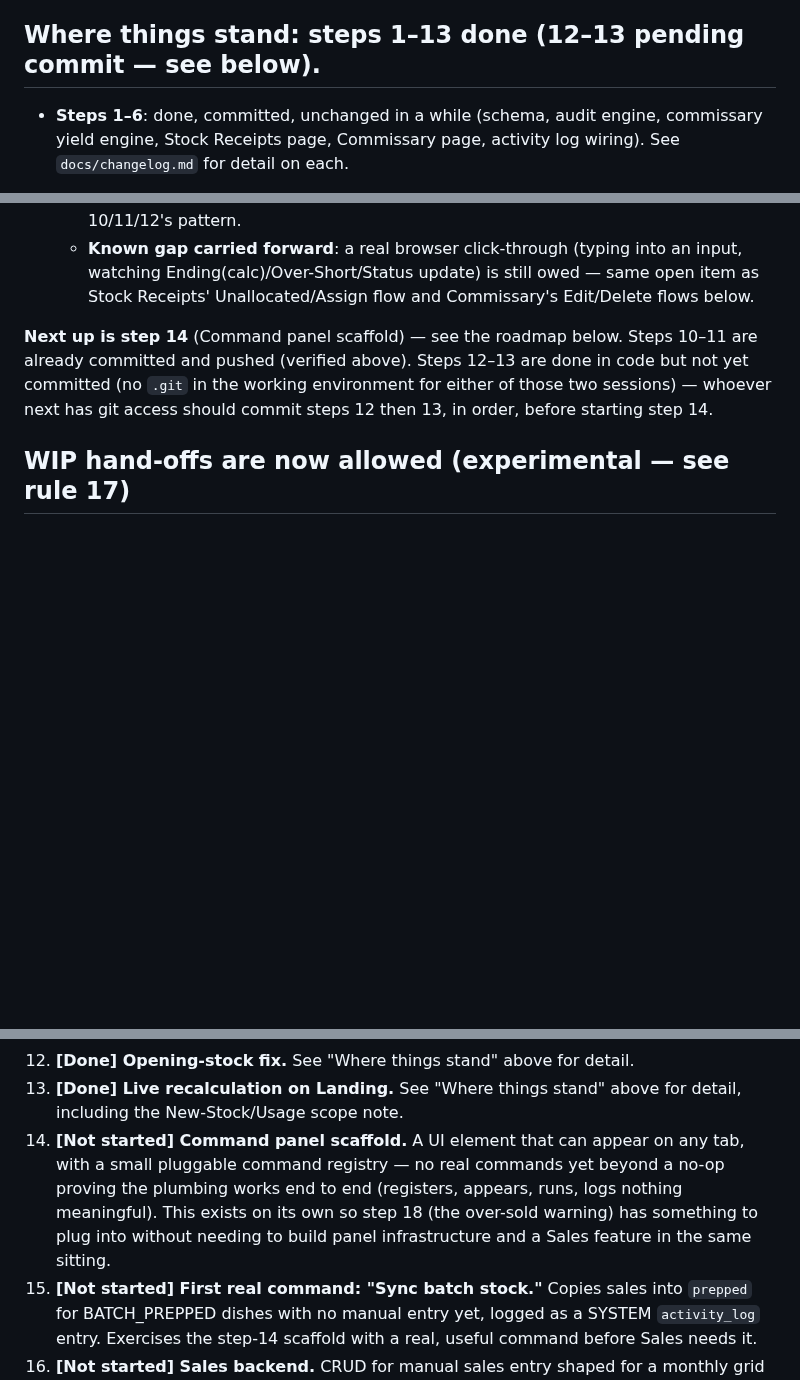
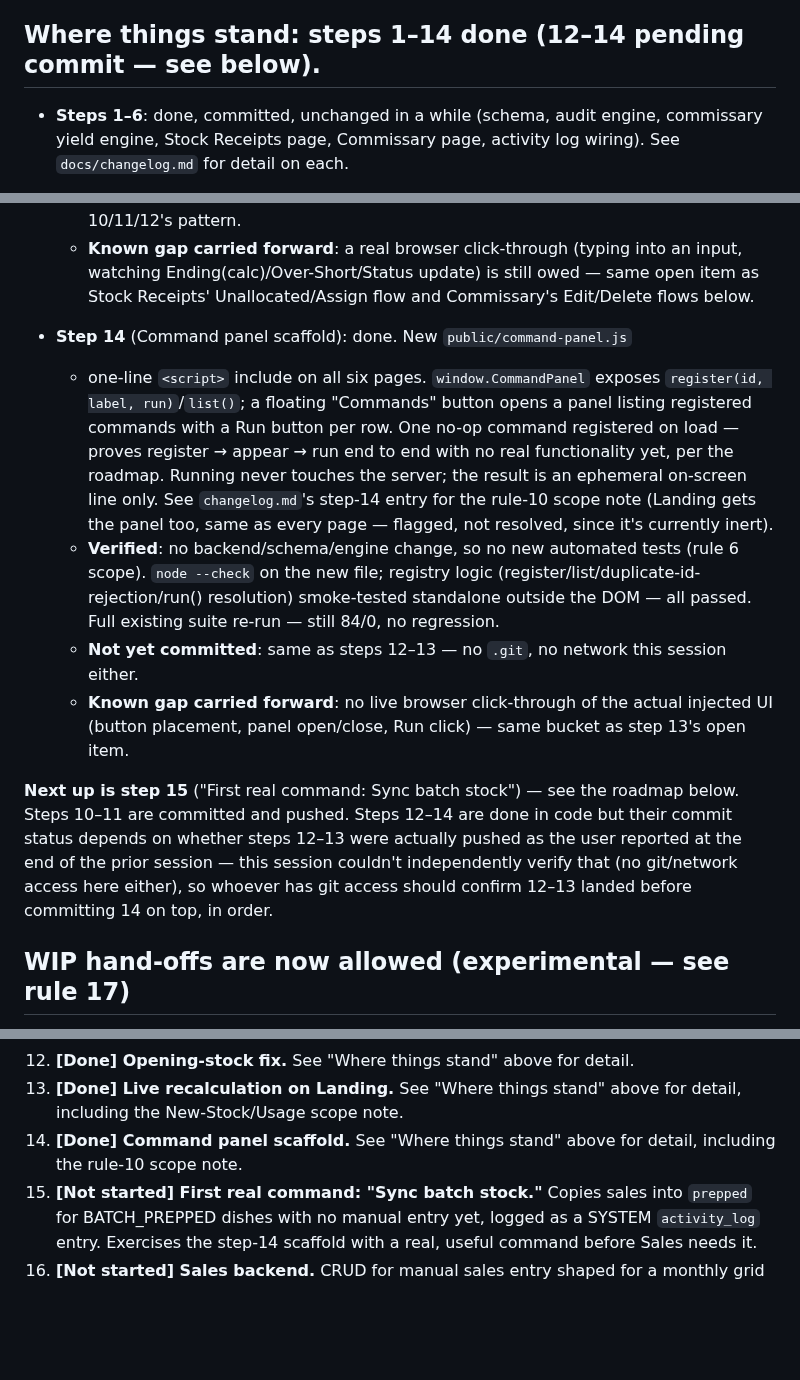
Before and after one commit to naokicodes/inventory-audit-app-3rdYr, a Markdown page: docs/session-status.md, 3 parts joined by grey strips. Rendered like a GitHub page; blank space fills up the shorter version.

```diff
--- a/docs/session-status.md
+++ b/docs/session-status.md
@@ -6,7 +6,7 @@ deleted this session (see `changelog.md`) — it had drifted stale and was
 actively misleading; this file is now the only "where we left off" doc,
 so always start here.
 
-## Where things stand: steps 1–13 done (12–13 pending commit — see below).
+## Where things stand: steps 1–14 done (12–14 pending commit — see below).
 
 - **Steps 1–6**: done, committed, unchanged in a while (schema, audit
   engine, commissary yield engine, Stock Receipts page, Commissary page,
@@ -164,12 +164,34 @@ so always start here.
     still owed — same open item as Stock Receipts' Unallocated/Assign
     flow and Commissary's Edit/Delete flows below.
 
-**Next up is step 14** (Command panel scaffold) — see the roadmap
-below. Steps 10–11 are already committed and pushed (verified above).
-Steps 12–13 are done in code but not yet committed (no `.git` in the
-working environment for either of those two sessions) — whoever next
-has git access should commit steps 12 then 13, in order, before starting
-step 14.
+- **Step 14** (Command panel scaffold): done. New `public/command-panel.js`
+  + one-line `<script>` include on all six pages. `window.CommandPanel`
+  exposes `register(id, label, run)`/`list()`; a floating "Commands"
+  button opens a panel listing registered commands with a Run button per
+  row. One no-op command registered on load — proves register → appear →
+  run end to end with no real functionality yet, per the roadmap. Running
+  never touches the server; the result is an ephemeral on-screen line
+  only. See `changelog.md`'s step-14 entry for the rule-10 scope note
+  (Landing gets the panel too, same as every page — flagged, not
+  resolved, since it's currently inert).
+  - **Verified**: no backend/schema/engine change, so no new automated
+    tests (rule 6 scope). `node --check` on the new file; registry logic
+    (register/list/duplicate-id-rejection/run() resolution) smoke-tested
+    standalone outside the DOM — all passed. Full existing suite re-run —
+    still 84/0, no regression.
+  - **Not yet committed**: same as steps 12–13 — no `.git`, no network
+    this session either.
+  - **Known gap carried forward**: no live browser click-through of the
+    actual injected UI (button placement, panel open/close, Run click) —
+    same bucket as step 13's open item.
+
+**Next up is step 15** ("First real command: Sync batch stock") — see
+the roadmap below. Steps 10–11 are committed and pushed. Steps 12–14 are
+done in code but their commit status depends on whether steps 12–13 were
+actually pushed as the user reported at the end of the prior session —
+this session couldn't independently verify that (no git/network access
+here either), so whoever has git access should confirm 12–13 landed
+before committing 14 on top, in order.
 
 ## WIP hand-offs are now allowed (experimental — see rule 17)
 
@@ -255,13 +277,8 @@ of sizing them correctly, not a separate concern.
     detail.
 13. **[Done] Live recalculation on Landing.** See "Where things stand"
     above for detail, including the New-Stock/Usage scope note.
-14. **[Not started] Command panel scaffold.** A UI element that can
-    appear on any tab, with a small pluggable command registry — no real
-    commands yet beyond a no-op proving the plumbing works end to end
-    (registers, appears, runs, logs nothing meaningful). This exists on
-    its own so step 18 (the over-sold warning) has something to plug
-    into without needing to build panel infrastructure and a Sales
-    feature in the same sitting.
+14. **[Done] Command panel scaffold.** See "Where things stand" above
+    for detail, including the rule-10 scope note.
 15. **[Not started] First real command: "Sync batch stock."** Copies
     sales into `prepped` for BATCH_PREPPED dishes with no manual entry
     yet, logged as a SYSTEM `activity_log` entry. Exercises the step-14
```
Also changed, not shown: other parts of docs/session-status.md (+1 -1 lines), docs/changelog.md (+44 -0 lines).
